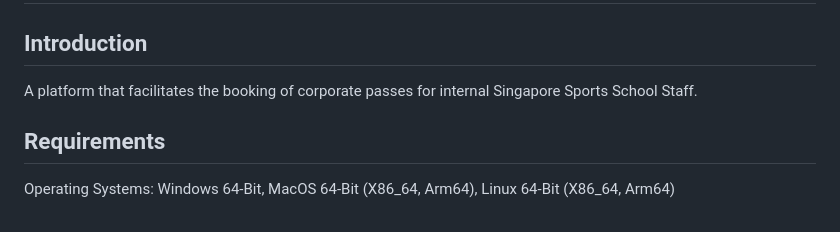
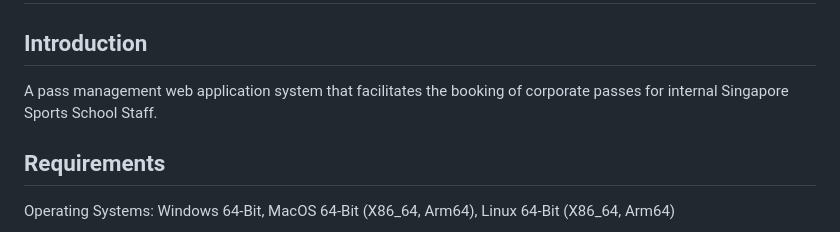
Before and after one commit to ZheTaoGuo/SSP_Corporate-Pass-Booking, a Markdown page: README.md, the part around the change. Drawn GitHub-style.

Commit message:
edit readme.md introduction

```diff
--- a/README.md
+++ b/README.md
@@ -2,7 +2,7 @@
 
 ## Introduction
 
-A platform that facilitates the booking of corporate passes for internal Singapore Sports School Staff.
+A pass management web application system that facilitates the booking of corporate passes for internal Singapore Sports School Staff.
 
 ## Requirements
 
```
